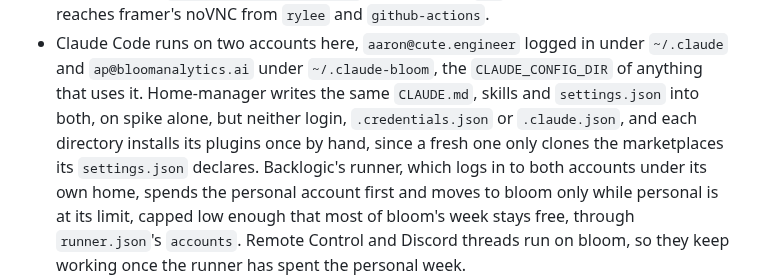
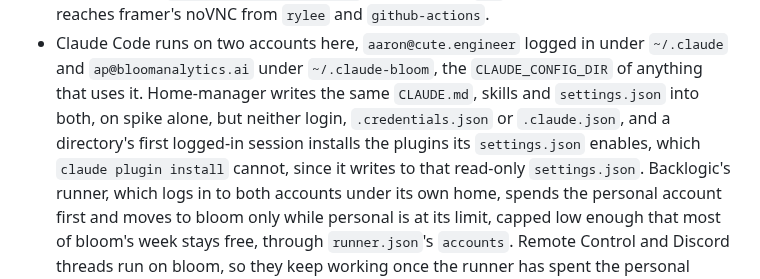
Before and after one commit to kranners/jimbo, a Markdown page: .claude/CLAUDE.md, the part around the change. Rendered like a GitHub page.

Commit message:
Say a new Claude config directory installs its plugins on its first session
Co-Authored-By: Claude Opus 5.5 <noreply@anthropic.com>
Claude-Session: https://claude.ai/code/session_01MaughFWccnGGadi8ibhPBq

```diff
--- a/.claude/CLAUDE.md
+++ b/.claude/CLAUDE.md
@@ -168,7 +168,7 @@ Its files under `modules/hosts/spike` are plain NixOS modules, imported through
   There is no NAT for `10.100.0.0/24`, so a peer reaches nothing on the LAN through spike.
   Caddy's `vnc.framer.cute.engineer` is spike's own `443`, open to every peer, so it still reaches framer's noVNC from `rylee` and `github-actions`.
 - Claude Code runs on two accounts here, `aaron@cute.engineer` logged in under `~/.claude` and `ap@bloomanalytics.ai` under `~/.claude-bloom`, the `CLAUDE_CONFIG_DIR` of anything that uses it.
-  Home-manager writes the same `CLAUDE.md`, skills and `settings.json` into both, on spike alone, but neither login, `.credentials.json` or `.claude.json`, and each directory installs its plugins once by hand, since a fresh one only clones the marketplaces its `settings.json` declares.
+  Home-manager writes the same `CLAUDE.md`, skills and `settings.json` into both, on spike alone, but neither login, `.credentials.json` or `.claude.json`, and a directory's first logged-in session installs the plugins its `settings.json` enables, which `claude plugin install` cannot, since it writes to that read-only `settings.json`.
   Backlogic's runner, which logs in to both accounts under its own home, spends the personal account first and moves to bloom only while personal is at its limit, capped low enough that most of bloom's week stays free, through `runner.json`'s `accounts`.
   Remote Control and Discord threads run on bloom, so they keep working once the runner has spent the personal week.
 - Claude Code Remote Control (`claude-remote-control.service`) serves sessions from `~/workspace` to claude.ai/code as `spike`, on the bloom account.
```
Also changed, not shown: CHANGELOG.md (+1 -0 lines).
